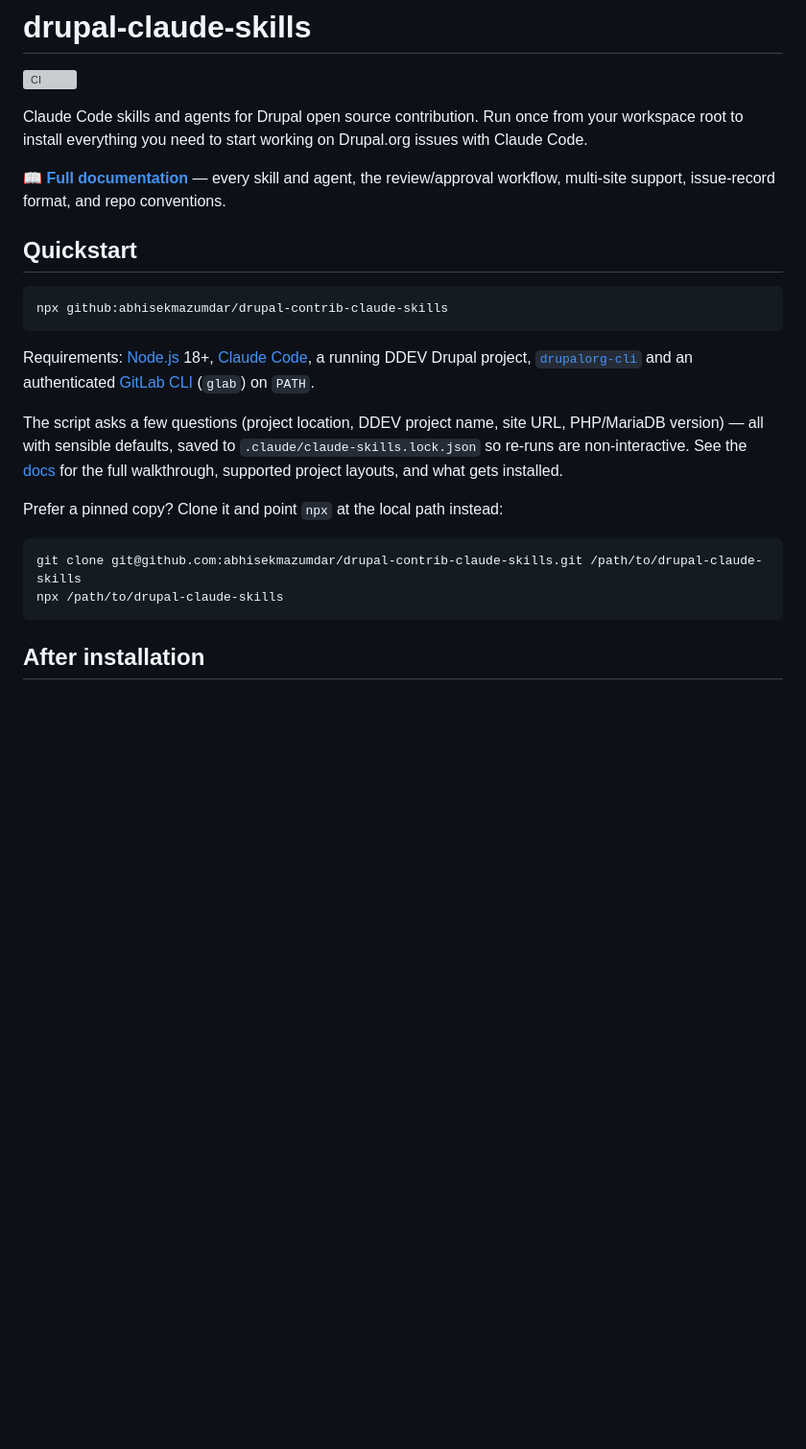
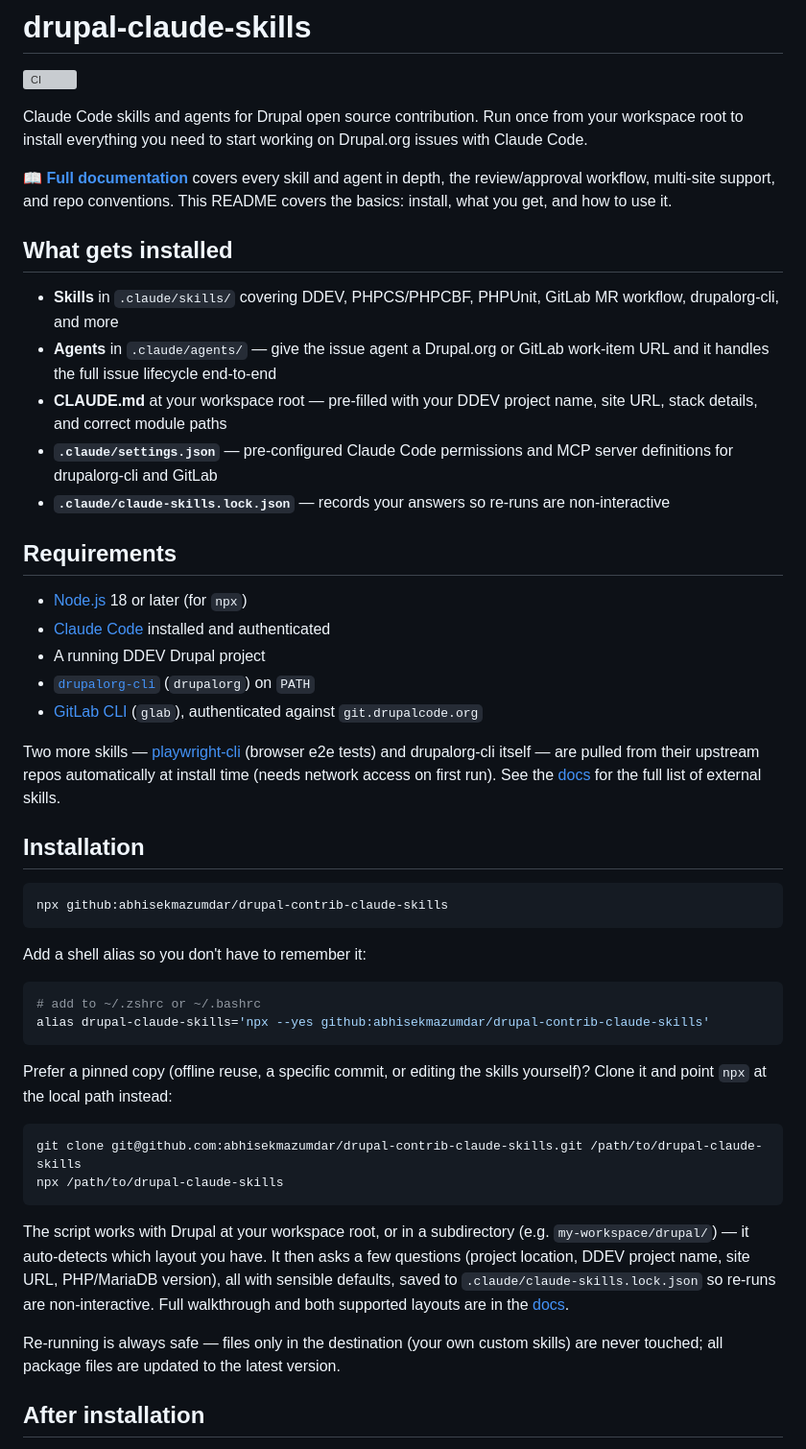
Before and after one commit to abhisekmazumdar/drupal-contrib-claude-skills, a Markdown page: README.md, the part around one of its changes. Shown at 96% size. Rendered like a GitHub page; blank space fills up the shorter version; grey boxes are pictures that could not be loaded.

````diff
--- a/README.md
+++ b/README.md
@@ -4,24 +4,49 @@
 
 Claude Code skills and agents for Drupal open source contribution. Run once from your workspace root to install everything you need to start working on Drupal.org issues with Claude Code.
 
-📖 **[Full documentation](https://abhisekmazumdar.github.io/drupal-contrib-claude-skills/)** — every skill and agent, the review/approval workflow, multi-site support, issue-record format, and repo conventions.
+📖 **[Full documentation](https://abhisekmazumdar.github.io/drupal-contrib-claude-skills/)** covers every skill and agent in depth, the review/approval workflow, multi-site support, and repo conventions. This README covers the basics: install, what you get, and how to use it.
 
-## Quickstart
+## What gets installed
+
+- **Skills** in `.claude/skills/` covering DDEV, PHPCS/PHPCBF, PHPUnit, GitLab MR workflow, drupalorg-cli, and more
+- **Agents** in `.claude/agents/` — give the issue agent a Drupal.org or GitLab work-item URL and it handles the full issue lifecycle end-to-end
+- **CLAUDE.md** at your workspace root — pre-filled with your DDEV project name, site URL, stack details, and correct module paths
+- **`.claude/settings.json`** — pre-configured Claude Code permissions and MCP server definitions for drupalorg-cli and GitLab
+- **`.claude/claude-skills.lock.json`** — records your answers so re-runs are non-interactive
+
+## Requirements
+
+- [Node.js](https://nodejs.org) 18 or later (for `npx`)
+- [Claude Code](https://claude.ai/code) installed and authenticated
+- A running DDEV Drupal project
+- [`drupalorg-cli`](https://github.com/mglaman/drupalorg-cli) (`drupalorg`) on `PATH`
+- [GitLab CLI](https://gitlab.com/gitlab-org/cli) (`glab`), authenticated against `git.drupalcode.org`
+
+Two more skills — [playwright-cli](https://github.com/microsoft/playwright-cli) (browser e2e tests) and drupalorg-cli itself — are pulled from their upstream repos automatically at install time (needs network access on first run). See the [docs](https://abhisekmazumdar.github.io/drupal-contrib-claude-skills/#external-skills) for the full list of external skills.
+
+## Installation
 
 ```bash
 npx github:abhisekmazumdar/drupal-contrib-claude-skills
 ```
 
-Requirements: [Node.js](https://nodejs.org) 18+, [Claude Code](https://claude.ai/code), a running DDEV Drupal project, [`drupalorg-cli`](https://github.com/mglaman/drupalorg-cli) and an authenticated [GitLab CLI](https://gitlab.com/gitlab-org/cli) (`glab`) on `PATH`.
+Add a shell alias so you don't have to remember it:
 
-The script asks a few questions (project location, DDEV project name, site URL, PHP/MariaDB version) — all with sensible defaults, saved to `.claude/claude-skills.lock.json` so re-runs are non-interactive. See the [docs](https://abhisekmazumdar.github.io/drupal-contrib-claude-skills/#installation) for the full walkthrough, supported project layouts, and what gets installed.
+```bash
+# add to ~/.zshrc or ~/.bashrc
+alias drupal-claude-skills='npx --yes github:abhisekmazumdar/drupal-contrib-claude-skills'
+```
 
-Prefer a pinned copy? Clone it and point `npx` at the local path instead:
+Prefer a pinned copy (offline reuse, a specific commit, or editing the skills yourself)? Clone it and point `npx` at the local path instead:
 
 ```bash
 git clone git@github.com:abhisekmazumdar/drupal-contrib-claude-skills.git /path/to/drupal-claude-skills
 npx /path/to/drupal-claude-skills
 ```
+
+The script works with Drupal at your workspace root, or in a subdirectory (e.g. `my-workspace/drupal/`) — it auto-detects which layout you have. It then asks a few questions (project location, DDEV project name, site URL, PHP/MariaDB version), all with sensible defaults, saved to `.claude/claude-skills.lock.json` so re-runs are non-interactive. Full walkthrough and both supported layouts are in the [docs](https://abhisekmazumdar.github.io/drupal-contrib-claude-skills/#installation).
+
+Re-running is always safe — files only in the destination (your own custom skills) are never touched; all package files are updated to the latest version.
 
 ## After installation
 
````
Also changed, not shown: other parts of README.md (+15 -4 lines), CLAUDE.md (+17 -0 lines).
